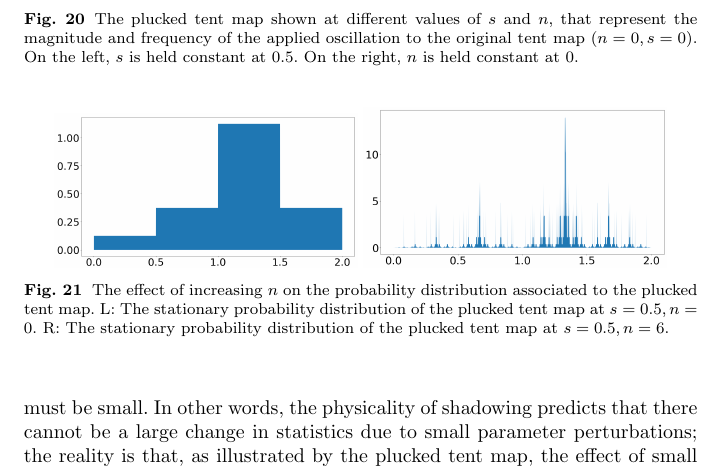
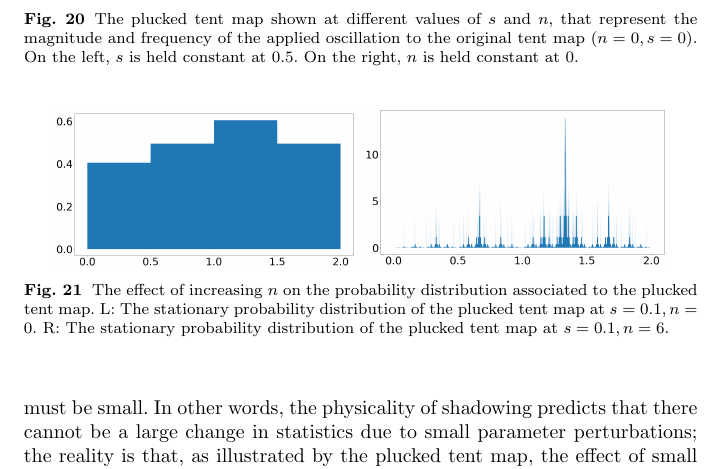
Before and after one commit to ni-sha-c/shadowing, a LaTeX paper (main.tex): part of page 26 of 31, cut so that both start at the same text. Compiled offline with pdfLaTeX.

Commit message:
move 0.5 to extras and plot analytical density at 0.1

```diff
--- a/main.tex
+++ b/main.tex
@@ -1014,9 +1014,9 @@ before and appropriately attributed as ``ergodicity breaking error'' \cite{patri
 \end{figure}
 \begin{figure}
     \centering
-    \includegraphics[width=0.45\textwidth]{osc_tent_dens_0.5_0.png}
+    \includegraphics[width=0.45\textwidth]{osc_tent_dens_0.1_0.png}
     \includegraphics[width=0.45\textwidth]{osc_tent_dens_0.5_6.png}
-    \caption{The effect of increasing $n$ on the probability distribution associated to the plucked tent map. L: The stationary probability distribution of the plucked tent map at $s=0.5, n = 0$. R: The stationary probability distribution of the plucked tent map at $s=0.5, n = 6$.}
+    \caption{The effect of increasing $n$ on the probability distribution associated to the plucked tent map. L: The stationary probability distribution of the plucked tent map at $s=0.1, n = 0$. R: The stationary probability distribution of the plucked tent map at $s=0.1, n = 6$.}
     \label{fig:pluckedTentMapDistribution}
 \end{figure}
 Violations of smooth response, like in the plucked tent map, have an immediate implication for shadowing sensitivities as well. In particular, if perturbed solutions are shadowed by physical solutions for all time, the change in the statistics of the perturbed solutions must be small. In other words, the physicality of shadowing predicts that there cannot be a large change in statistics due to small parameter perturbations; the reality is that, as illustrated by the plucked tent map, the effect of small parameter changes on the statistics can be drastic.
```
Also changed, not shown: code/tent_sens_stat/plucked_map.py (added), extras/osc_tent_dens_0.5_0.png (added), extras/osc_tent_dens_0.5_6.png (added), osc_tent_dens_0.1_0.png (added).
